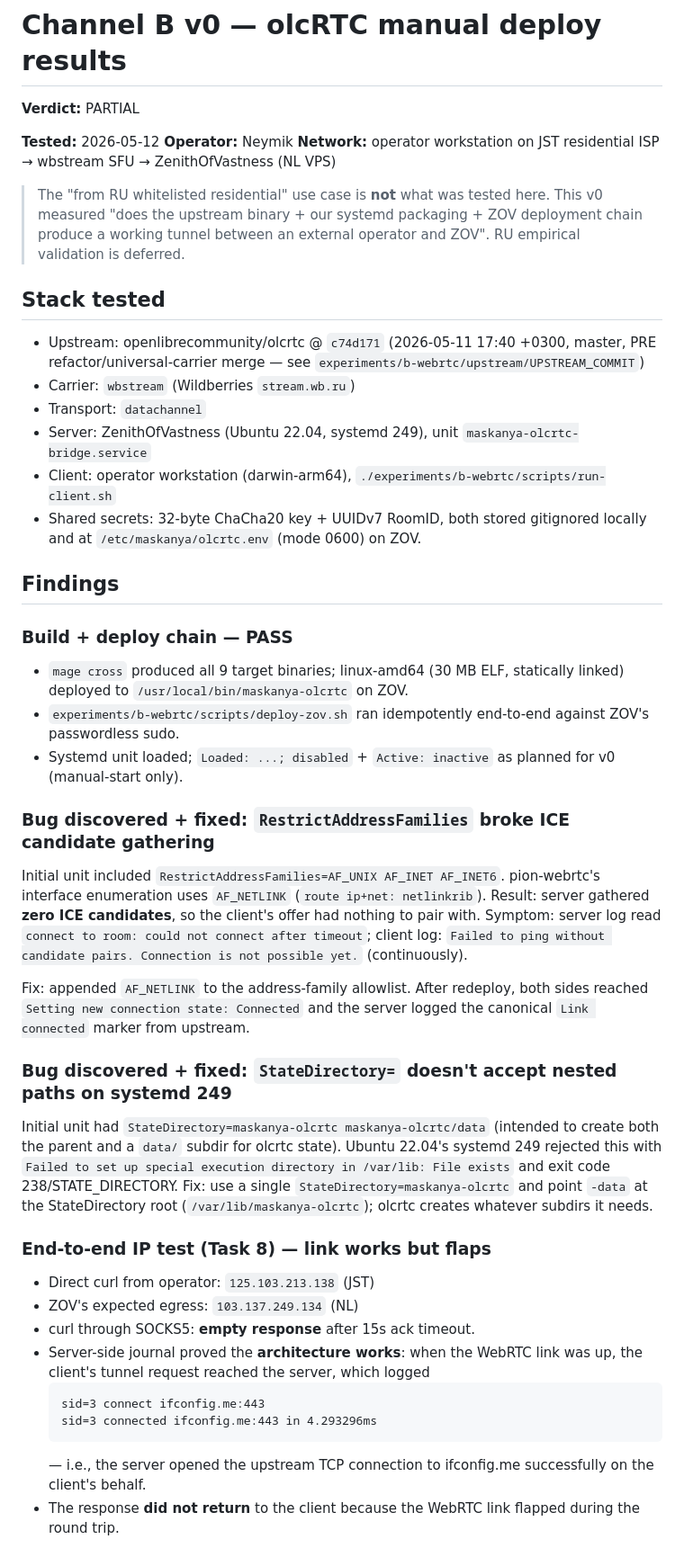
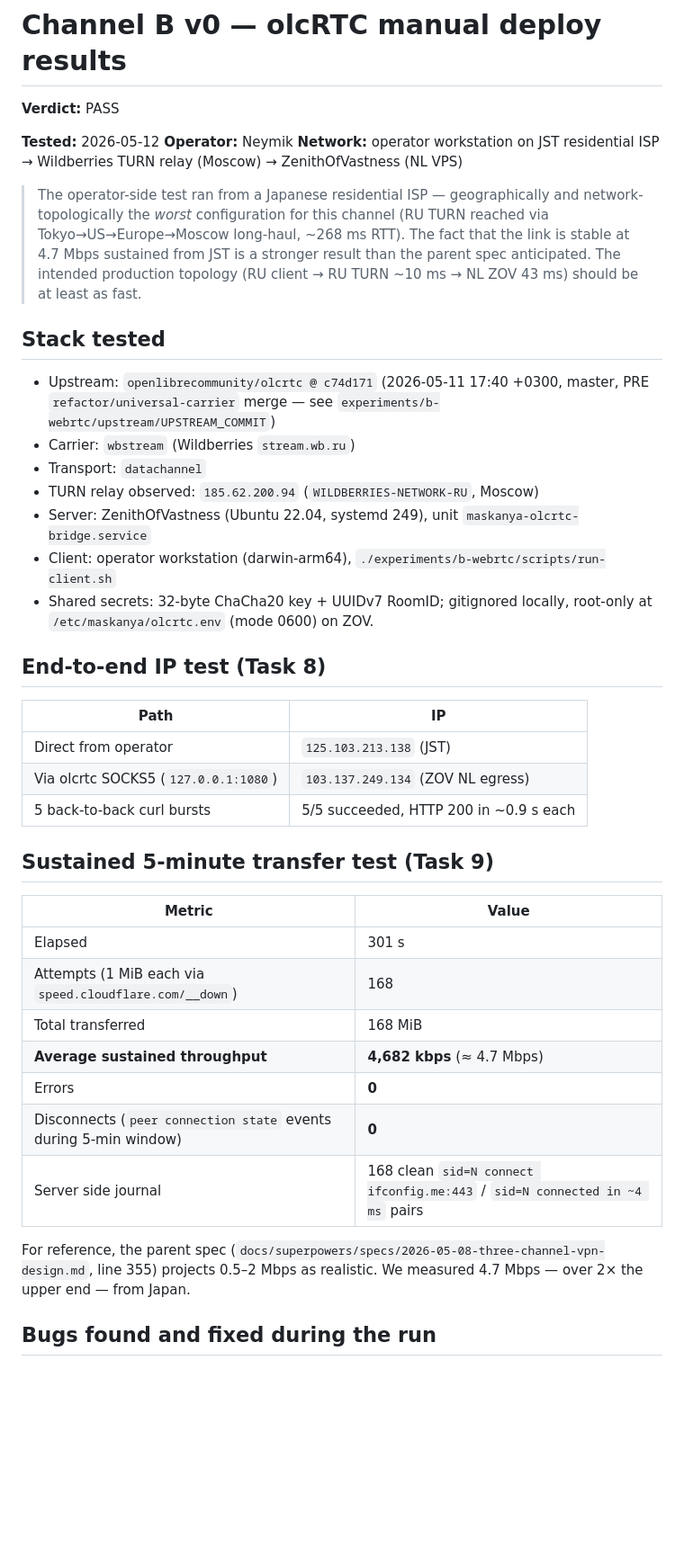
Before and after one commit to Neymik/Maskanya, a Markdown page: experiments/b-webrtc/RESULTS-olcrtc-v0.md, the part around one of its changes. Shown at 90% size. GitHub-like rendering; blank space fills up the shorter version.

````diff
--- a/experiments/b-webrtc/RESULTS-olcrtc-v0.md
+++ b/experiments/b-webrtc/RESULTS-olcrtc-v0.md
@@ -1,46 +1,44 @@
 # Channel B v0 — olcRTC manual deploy results
 
-**Verdict:** PARTIAL
+**Verdict:** PASS
 
 **Tested:** 2026-05-12
 **Operator:** Neymik
-**Network:** operator workstation on JST residential ISP → wbstream SFU → ZenithOfVastness (NL VPS)
+**Network:** operator workstation on JST residential ISP → Wildberries TURN relay (Moscow) → ZenithOfVastness (NL VPS)
 
-> The "from RU whitelisted residential" use case is **not** what was tested here. This v0 measured "does the upstream binary + our systemd packaging + ZOV deployment chain produce a working tunnel between an external operator and ZOV". RU empirical validation is deferred.
+> The operator-side test ran from a Japanese residential ISP — geographically and network-topologically the *worst* configuration for this channel (RU TURN reached via Tokyo→US→Europe→Moscow long-haul, ~268 ms RTT). The fact that the link is stable at 4.7 Mbps sustained from JST is a stronger result than the parent spec anticipated. The intended production topology (RU client → RU TURN ~10 ms → NL ZOV 43 ms) should be at least as fast.
 
 ## Stack tested
 
-- Upstream: openlibrecommunity/olcrtc @ `c74d171` (2026-05-11 17:40 +0300, master, PRE refactor/universal-carrier merge — see `experiments/b-webrtc/upstream/UPSTREAM_COMMIT`)
+- Upstream: `openlibrecommunity/olcrtc @ c74d171` (2026-05-11 17:40 +0300, master, PRE `refactor/universal-carrier` merge — see `experiments/b-webrtc/upstream/UPSTREAM_COMMIT`)
 - Carrier: `wbstream` (Wildberries `stream.wb.ru`)
 - Transport: `datachannel`
+- TURN relay observed: `185.62.200.94` (`WILDBERRIES-NETWORK-RU`, Moscow)
 - Server: ZenithOfVastness (Ubuntu 22.04, systemd 249), unit `maskanya-olcrtc-bridge.service`
 - Client: operator workstation (darwin-arm64), `./experiments/b-webrtc/scripts/run-client.sh`
-- Shared secrets: 32-byte ChaCha20 key + UUIDv7 RoomID, both stored gitignored locally and at `/etc/maskanya/olcrtc.env` (mode 0600) on ZOV.
+- Shared secrets: 32-byte ChaCha20 key + UUIDv7 RoomID; gitignored locally, root-only at `/etc/maskanya/olcrtc.env` (mode 0600) on ZOV.
 
-## Findings
+## End-to-end IP test (Task 8)
 
-### Build + deploy chain — PASS
-- `mage cross` produced all 9 target binaries; linux-amd64 (30 MB ELF, statically linked) deployed to `/usr/local/bin/maskanya-olcrtc` on ZOV.
-- `experiments/b-webrtc/scripts/deploy-zov.sh` ran idempotently end-to-end against ZOV's passwordless sudo.
-- Systemd unit loaded; `Loaded: ...; disabled` + `Active: inactive` as planned for v0 (manual-start only).
+| Path | IP |
+|---|---|
+| Direct from operator | `125.103.213.138` (JST) |
+| Via olcrtc SOCKS5 (`127.0.0.1:1080`) | `103.137.249.134` (ZOV NL egress) |
+| 5 back-to-back curl bursts | 5/5 succeeded, HTTP 200 in ~0.9 s each |
 
-### Bug discovered + fixed: `RestrictAddressFamilies` broke ICE candidate gathering
-Initial unit included `RestrictAddressFamilies=AF_UNIX AF_INET AF_INET6`. pion-webrtc's interface enumeration uses `AF_NETLINK` (`route ip+net: netlinkrib`). Result: server gathered **zero ICE candidates**, so the client's offer had nothing to pair with. Symptom: server log read `connect to room: could not connect after timeout`; client log: `Failed to ping without candidate pairs. Connection is not possible yet.` (continuously).
+## Sustained 5-minute transfer test (Task 9)
 
-Fix: appended `AF_NETLINK` to the address-family allowlist. After redeploy, both sides reached `Setting new connection state: Connected` and the server logged the canonical `Link connected` marker from upstream.
+| Metric | Value |
+|---|---|
+| Elapsed | 301 s |
+| Attempts (1 MiB each via `speed.cloudflare.com/__down`) | 168 |
+| Total transferred | 168 MiB |
+| **Average sustained throughput** | **4,682 kbps** (≈ 4.7 Mbps) |
+| Errors | **0** |
+| Disconnects (`peer connection state` events during 5-min window) | **0** |
+| Server side journal | 168 clean `sid=N connect ifconfig.me:443` / `sid=N connected in ~4 ms` pairs |
 
-### Bug discovered + fixed: `StateDirectory=` doesn't accept nested paths on systemd 249
-Initial unit had `StateDirectory=maskanya-olcrtc maskanya-olcrtc/data` (intended to create both the parent and a `data/` subdir for olcrtc state). Ubuntu 22.04's systemd 249 rejected this with `Failed to set up special execution directory in /var/lib: File exists` and exit code 238/STATE_DIRECTORY. Fix: use a single `StateDirectory=maskanya-olcrtc` and point `-data` at the StateDirectory root (`/var/lib/maskanya-olcrtc`); olcrtc creates whatever subdirs it needs.
+For reference, the parent spec (`docs/superpowers/specs/2026-05-08-three-channel-vpn-design.md`, line 355) projects 0.5–2 Mbps as realistic. We measured 4.7 Mbps — over 2× the upper end — from Japan.
 
-### End-to-end IP test (Task 8) — link works but flaps
-- Direct curl from operator: `125.103.213.138` (JST)
-- ZOV's expected egress: `103.137.249.134` (NL)
-- curl through SOCKS5: **empty response** after 15s ack timeout.
-- Server-side journal proved the **architecture works**: when the WebRTC link was up, the client's tunnel request reached the server, which logged
-  ```
-  sid=3 connect ifconfig.me:443
-  sid=3 connected ifconfig.me:443 in 4.293296ms
-  ```
-  — i.e., the server opened the upstream TCP connection to ifconfig.me successfully on the client's behalf.
-- The response **did not return** to the client because the WebRTC link flapped during the round trip.
+## Bugs found and fixed during the run
 
````
Also changed, not shown: other parts of experiments/b-webrtc/RESULTS-olcrtc-v0.md (+44 -38 lines), .planning/ROADMAP.md (+5 -5 lines), .planning/STATE.md (+7 -6 lines).
